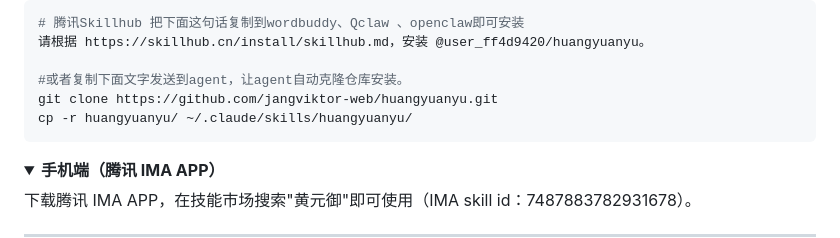
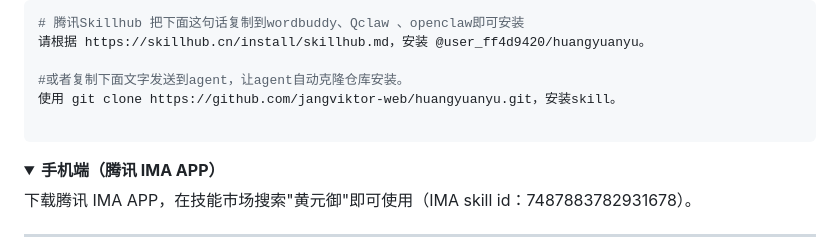
Before and after one commit to stevendolike/huangyuanyu, a Markdown page: README.md, the part around the change. GitHub-like rendering; folded sections open.

Commit message:
Revise Skillhub installation command
Updated installation instructions for Skillhub.

````diff
--- a/README.md
+++ b/README.md
@@ -49,8 +49,8 @@ npx skills add https://clawhub.ai/jangviktor-web/skills/huangyuanyu
 请根据 https://skillhub.cn/install/skillhub.md，安装 @user_ff4d9420/huangyuanyu。
 
 #或者复制下面文字发送到agent，让agent自动克隆仓库安装。
-git clone https://github.com/jangviktor-web/huangyuanyu.git
-cp -r huangyuanyu/ ~/.claude/skills/huangyuanyu/
+使用 git clone https://github.com/jangviktor-web/huangyuanyu.git，安装skill。
+
 ```
 </details>
 
````
